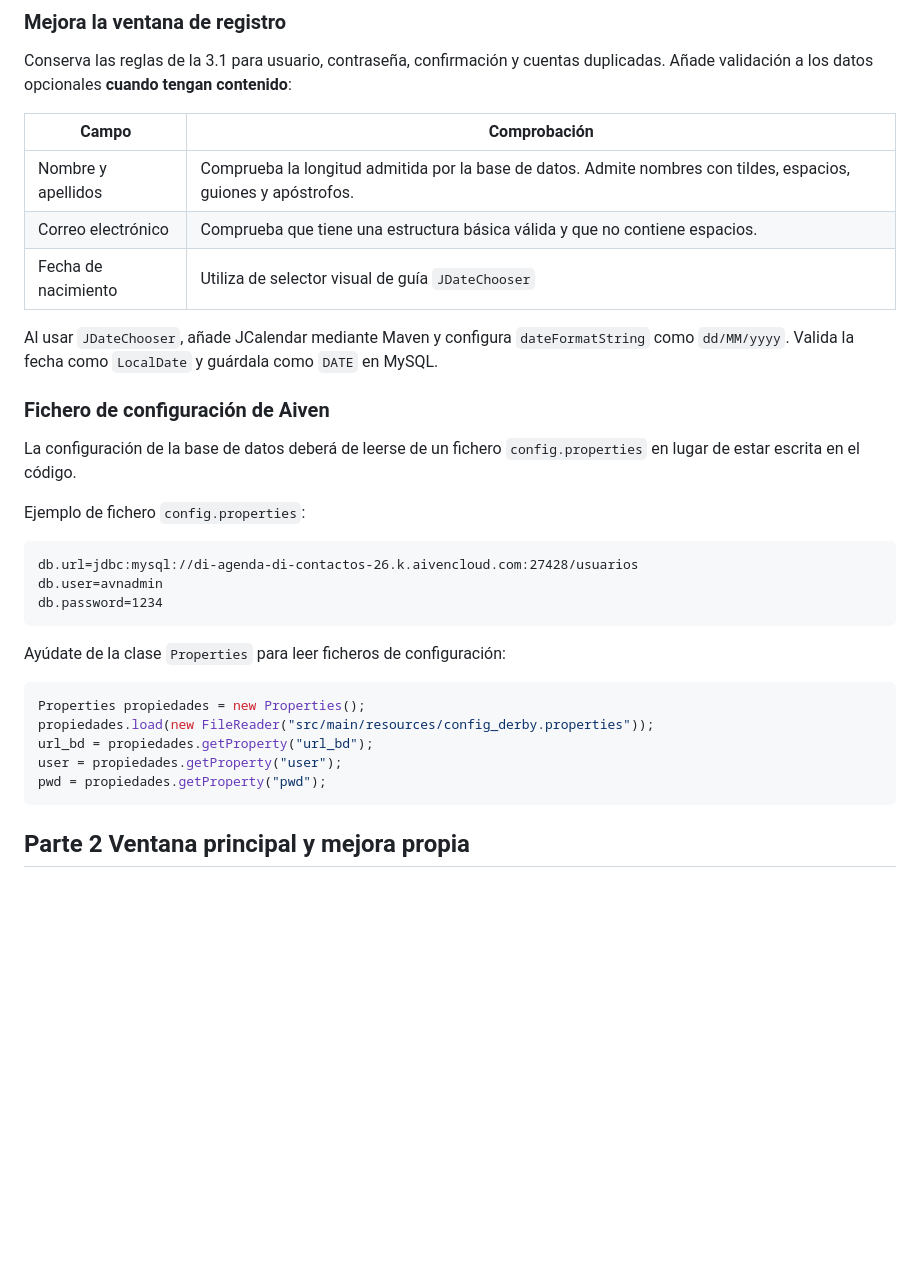
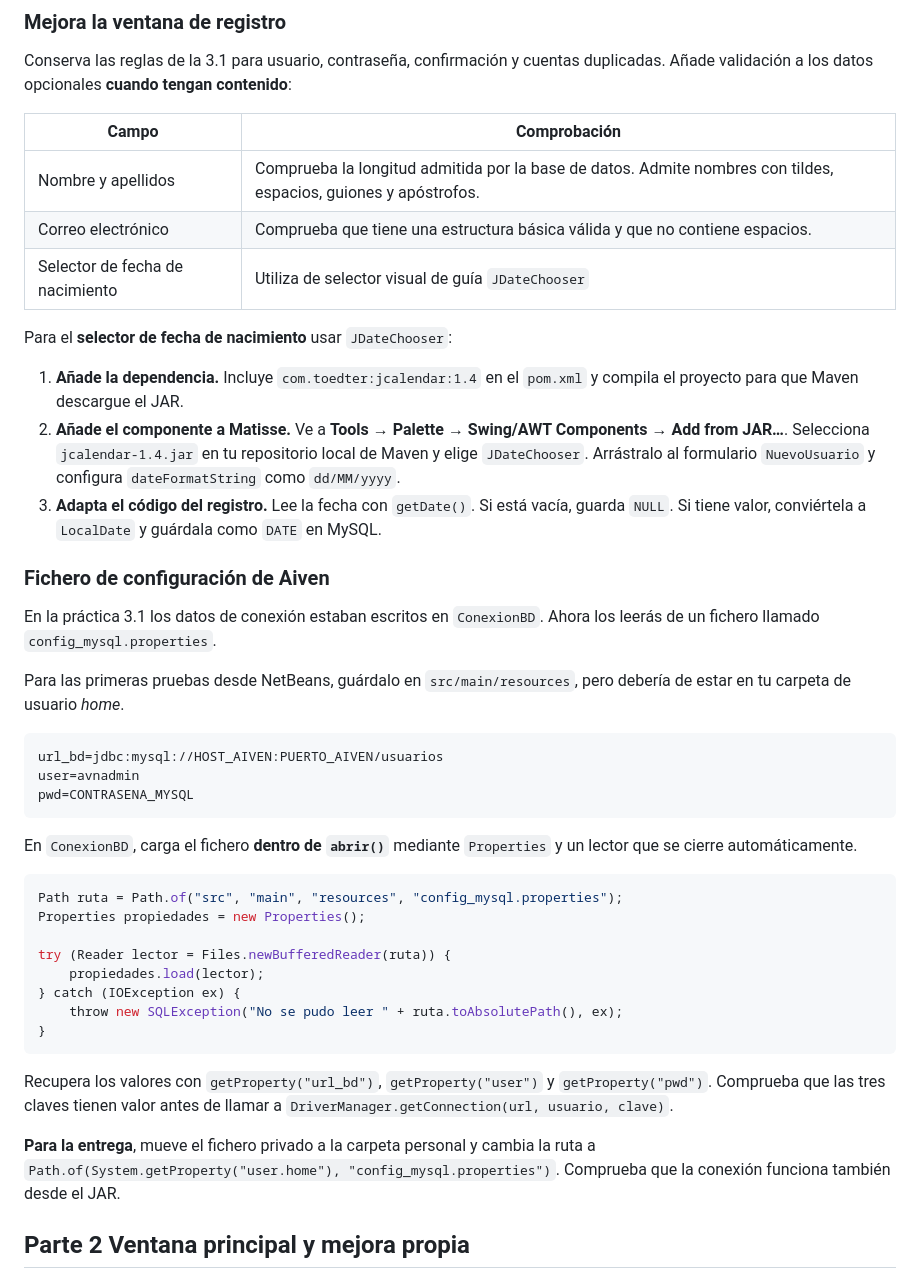
Before and after one commit to javiertraseira/practica3-2-DI, a Markdown page: README.md, the part around one of its changes. Rendered like a GitHub page; blank space fills up the shorter version.

Commit message:
di 26-27

````diff
--- a/README.md
+++ b/README.md
@@ -26,31 +26,43 @@ Conserva las reglas de la 3.1 para usuario, contraseña, confirmación y cuentas
 |---|---|
 | Nombre y apellidos | Comprueba la longitud admitida por la base de datos. Admite nombres con tildes, espacios, guiones y apóstrofos. |
 | Correo electrónico | Comprueba que tiene una estructura básica válida y que no contiene espacios. |
-| Fecha de nacimiento | Utiliza de selector visual de guía `JDateChooser` |
+| Selector de fecha de nacimiento | Utiliza de selector visual de guía `JDateChooser` |
 
-Al usar `JDateChooser`, añade JCalendar mediante Maven y configura `dateFormatString` como `dd/MM/yyyy`. Valida la fecha como `LocalDate` y guárdala como `DATE` en MySQL.
+Para el **selector de fecha de nacimiento** usar `JDateChooser`:
+
+1. **Añade la dependencia.** Incluye `com.toedter:jcalendar:1.4` en el `pom.xml` y compila el proyecto para que Maven descargue el JAR.
+2. **Añade el componente a Matisse.** Ve a **Tools → Palette → Swing/AWT Components → Add from JAR…**. Selecciona `jcalendar-1.4.jar` en tu repositorio local de Maven y elige `JDateChooser`. Arrástralo al formulario `NuevoUsuario` y configura `dateFormatString` como `dd/MM/yyyy`.
+3. **Adapta el código del registro.** Lee la fecha con `getDate()`. Si está vacía, guarda `NULL`. Si tiene valor, conviértela a `LocalDate` y guárdala como `DATE` en MySQL.
 
 
 ### Fichero de configuración de Aiven
 
-La configuración de la base de datos deberá de leerse de un fichero `config.properties` en lugar de estar escrita en el código.
+En la práctica 3.1 los datos de conexión estaban escritos en `ConexionBD`. Ahora los leerás de un fichero llamado `config_mysql.properties`.
 
-Ejemplo de fichero `config.properties`:
-```
-db.url=jdbc:mysql://di-agenda-di-contactos-26.k.aivencloud.com:27428/usuarios
-db.user=avnadmin
-db.password=1234
+Para las primeras pruebas desde NetBeans, guárdalo en `src/main/resources`, pero debería de estar en tu carpeta de usuario *home*.
+
+```properties
+url_bd=jdbc:mysql://HOST_AIVEN:PUERTO_AIVEN/usuarios
+user=avnadmin
+pwd=CONTRASENA_MYSQL
 ```
 
-Ayúdate de la clase `Properties` para leer ficheros de configuración:
+En `ConexionBD`, carga el fichero **dentro de `abrir()`** mediante `Properties` y un lector que se cierre automáticamente.
 
 ```java
+Path ruta = Path.of("src", "main", "resources", "config_mysql.properties");
 Properties propiedades = new Properties();
-propiedades.load(new FileReader("src/main/resources/config_derby.properties"));
-url_bd = propiedades.getProperty("url_bd");
-user = propiedades.getProperty("user");
-pwd = propiedades.getProperty("pwd");
+
+try (Reader lector = Files.newBufferedReader(ruta)) {
+    propiedades.load(lector);
+} catch (IOException ex) {
+    throw new SQLException("No se pudo leer " + ruta.toAbsolutePath(), ex);
+}
 ```
+
+Recupera los valores con `getProperty("url_bd")`, `getProperty("user")` y `getProperty("pwd")`. Comprueba que las tres claves tienen valor antes de llamar a `DriverManager.getConnection(url, usuario, clave)`.
+
+**Para la entrega**, mueve el fichero privado a la carpeta personal y cambia la ruta a `Path.of(System.getProperty("user.home"), "config_mysql.properties")`. Comprueba que la conexión funciona también desde el JAR.
 
 ## Parte 2 Ventana principal y mejora propia
 
````
Also changed, not shown: other parts of README.md (+7 -7 lines), media/apartado_notas.png (added), media/apartado_preferencias.png (added), media/apartado_usuarios.png (added).
